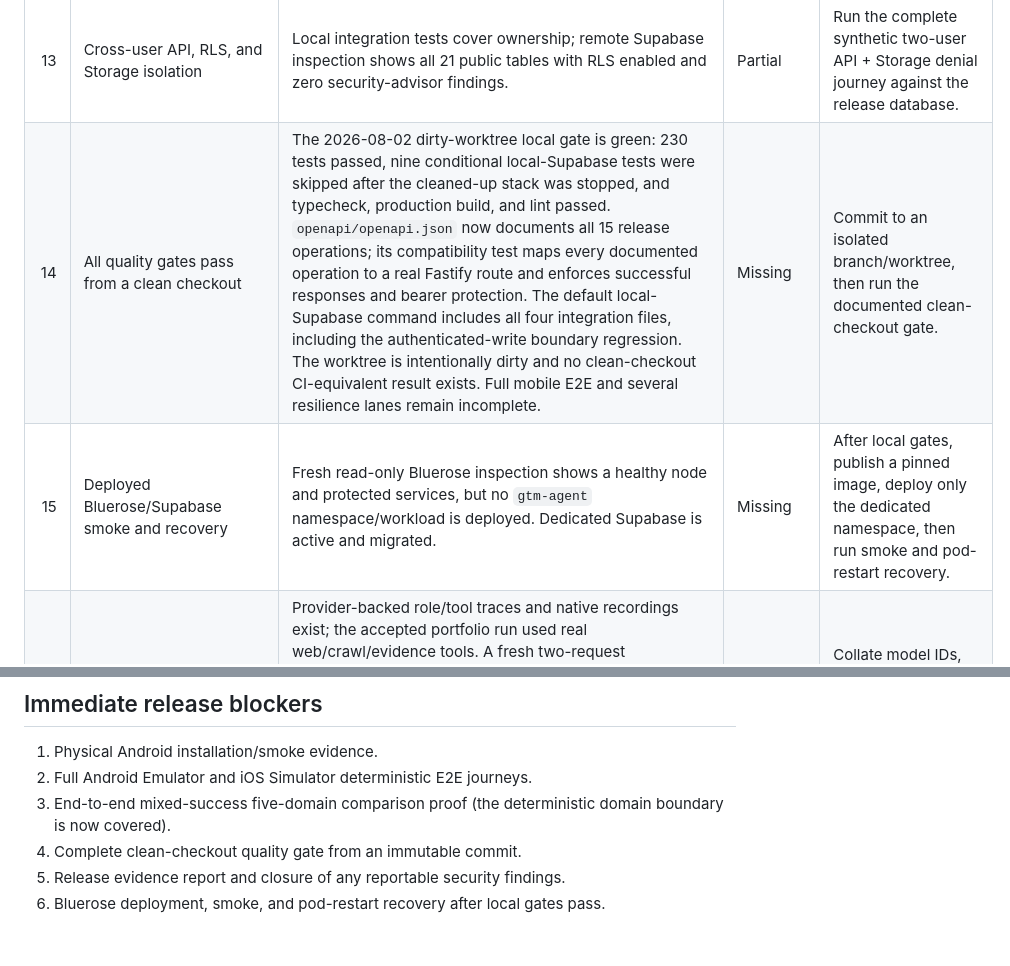
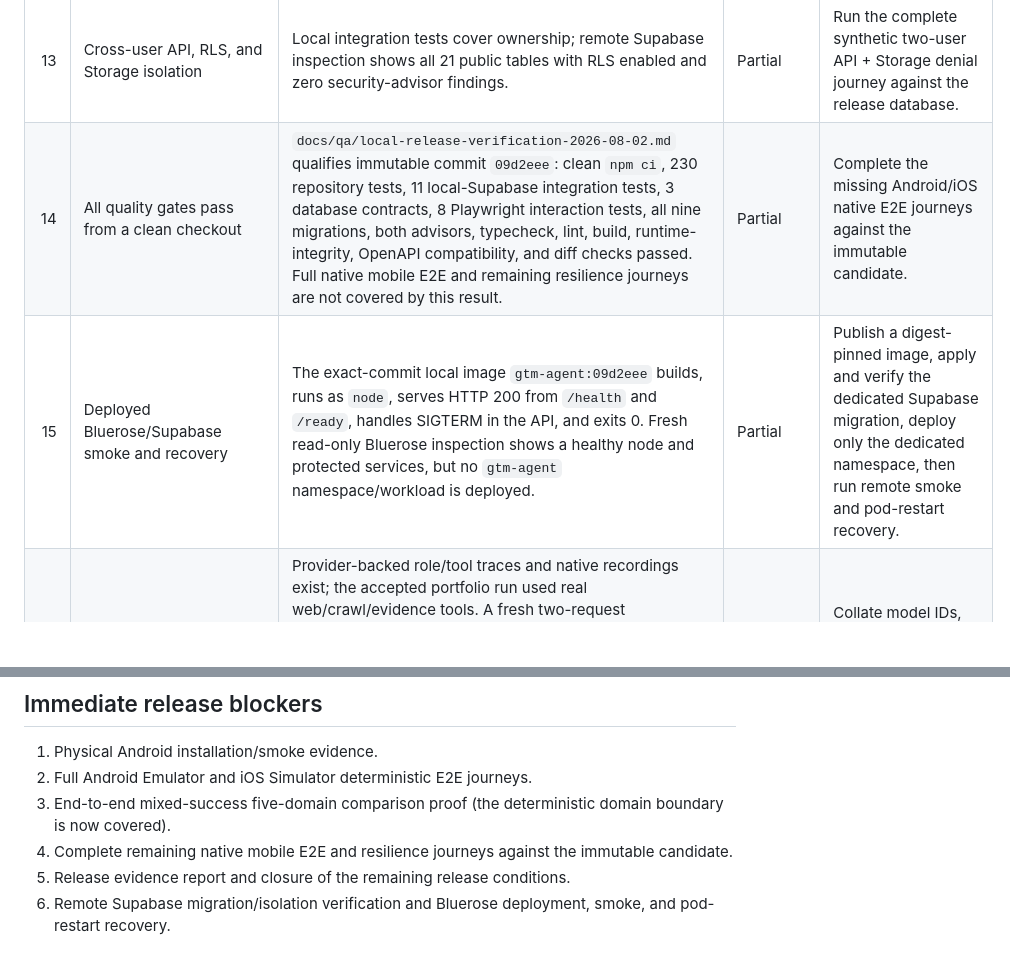
Before and after one commit to CuteDandelion/GTM-agent, a Markdown page: docs/MVP_COMPLETION_AUDIT.md, 2 parts joined by grey strips. Rendered like a GitHub page; blank space fills up the shorter version.

Commit message:
docs: record immutable local release verification

```diff
--- a/docs/MVP_COMPLETION_AUDIT.md
+++ b/docs/MVP_COMPLETION_AUDIT.md
@@ -26,8 +26,8 @@ provider-backed or deployed journey.
 | 11 | Interrupted workflow resumes without duplicate work | Durable checkpoints, resume API, scheduler tests, two-worker claiming tests, and retained provider recovery artifacts exist. | Proven | Add deployed pod-restart recovery proof before release. |
 | 12 | Five-domain batch tolerates one failed target | The deterministic domain boundary now proves a five-target crawl retains and persists four successes, returns the failed domain to downstream nodes, and stores a source-visible `domain_failure` fact; an all-failed batch fails closed. The complete mobile/API/DAG journey is not yet retained. | Partial | Run the explicit five-domain API/mobile E2E journey and verify the final comparison ranks the four successful targets while explaining the failed target. |
 | 13 | Cross-user API, RLS, and Storage isolation | Local integration tests cover ownership; remote Supabase inspection shows all 21 public tables with RLS enabled and zero security-advisor findings. | Partial | Run the complete synthetic two-user API + Storage denial journey against the release database. |
-| 14 | All quality gates pass from a clean checkout | The 2026-08-02 dirty-worktree local gate is green: 230 tests passed, nine conditional local-Supabase tests were skipped after the cleaned-up stack was stopped, and typecheck, production build, and lint passed. `openapi/openapi.json` now documents all 15 release operations; its compatibility test maps every documented operation to a real Fastify route and enforces successful responses and bearer protection. The default local-Supabase command includes all four integration files, including the authenticated-write boundary regression. The worktree is intentionally dirty and no clean-checkout CI-equivalent result exists. Full mobile E2E and several resilience lanes remain incomplete. | Missing | Commit to an isolated branch/worktree, then run the documented clean-checkout gate. |
-| 15 | Deployed Bluerose/Supabase smoke and recovery | Fresh read-only Bluerose inspection shows a healthy node and protected services, but no `gtm-agent` namespace/workload is deployed. Dedicated Supabase is active and migrated. | Missing | After local gates, publish a pinned image, deploy only the dedicated namespace, then run smoke and pod-restart recovery. |
+| 14 | All quality gates pass from a clean checkout | `docs/qa/local-release-verification-2026-08-02.md` qualifies immutable commit `09d2eee`: clean `npm ci`, 230 repository tests, 11 local-Supabase integration tests, 3 database contracts, 8 Playwright interaction tests, all nine migrations, both advisors, typecheck, lint, build, runtime-integrity, OpenAPI compatibility, and diff checks passed. Full native mobile E2E and remaining resilience journeys are not covered by this result. | Partial | Complete the missing Android/iOS native E2E journeys against the immutable candidate. |
+| 15 | Deployed Bluerose/Supabase smoke and recovery | The exact-commit local image `gtm-agent:09d2eee` builds, runs as `node`, serves HTTP 200 from `/health` and `/ready`, handles SIGTERM in the API, and exits 0. Fresh read-only Bluerose inspection shows a healthy node and protected services, but no `gtm-agent` namespace/workload is deployed. | Partial | Publish a digest-pinned image, apply and verify the dedicated Supabase migration, deploy only the dedicated namespace, then run remote smoke and pod-restart recovery. |
 | 16 | Bounded live OpenAI model/tool/citation/usage proof | Provider-backed role/tool traces and native recordings exist; the accepted portfolio run used real web/crawl/evidence tools. A fresh two-request production-path acceptance at `docs/qa/openai-provider-acceptance-2026-08-02.md` retained multi-turn context, returned two genuine provider response IDs, dynamically avoided an unnecessary tool on turn one, and selected hosted `web_search` for `foodbegood.app` on turn two. File search and the complete usage/citation collation remain unproven. | Partial | Collate model IDs, response IDs, usage records, file-search proof, and citations into one release artifact. |
 | 17 | No privileged credentials in Android/iOS builds | `docs/qa/mobile-binary-secret-scan.json` retains a redacted exact-secret and signature scan over 1,206 APK files, 92 iOS app-bundle files, and the 291-file repository snapshot. It found zero OpenAI or Supabase privileged-secret matches; scanner behavior is covered by three focused tests. | Proven | Re-run against the immutable release artifacts if build inputs change. |
 | 18 | No autonomous outreach or external writes | Product policy requires approval and current tools are research/read/persistence tools; no outreach connector is implemented. | Proven | Keep this invariant in the final security report. |
@@ -53,6 +53,6 @@ provider-backed or deployed journey.
 1. Physical Android installation/smoke evidence.
 2. Full Android Emulator and iOS Simulator deterministic E2E journeys.
 3. End-to-end mixed-success five-domain comparison proof (the deterministic domain boundary is now covered).
-4. Complete clean-checkout quality gate from an immutable commit.
-5. Release evidence report and closure of any reportable security findings.
-6. Bluerose deployment, smoke, and pod-restart recovery after local gates pass.
+4. Complete remaining native mobile E2E and resilience journeys against the immutable candidate.
+5. Release evidence report and closure of the remaining release conditions.
+6. Remote Supabase migration/isolation verification and Bluerose deployment, smoke, and pod-restart recovery.
```
Also changed, not shown: docs/qa/local-release-verification-2026-08-02.md (added, +74 -0 lines).
